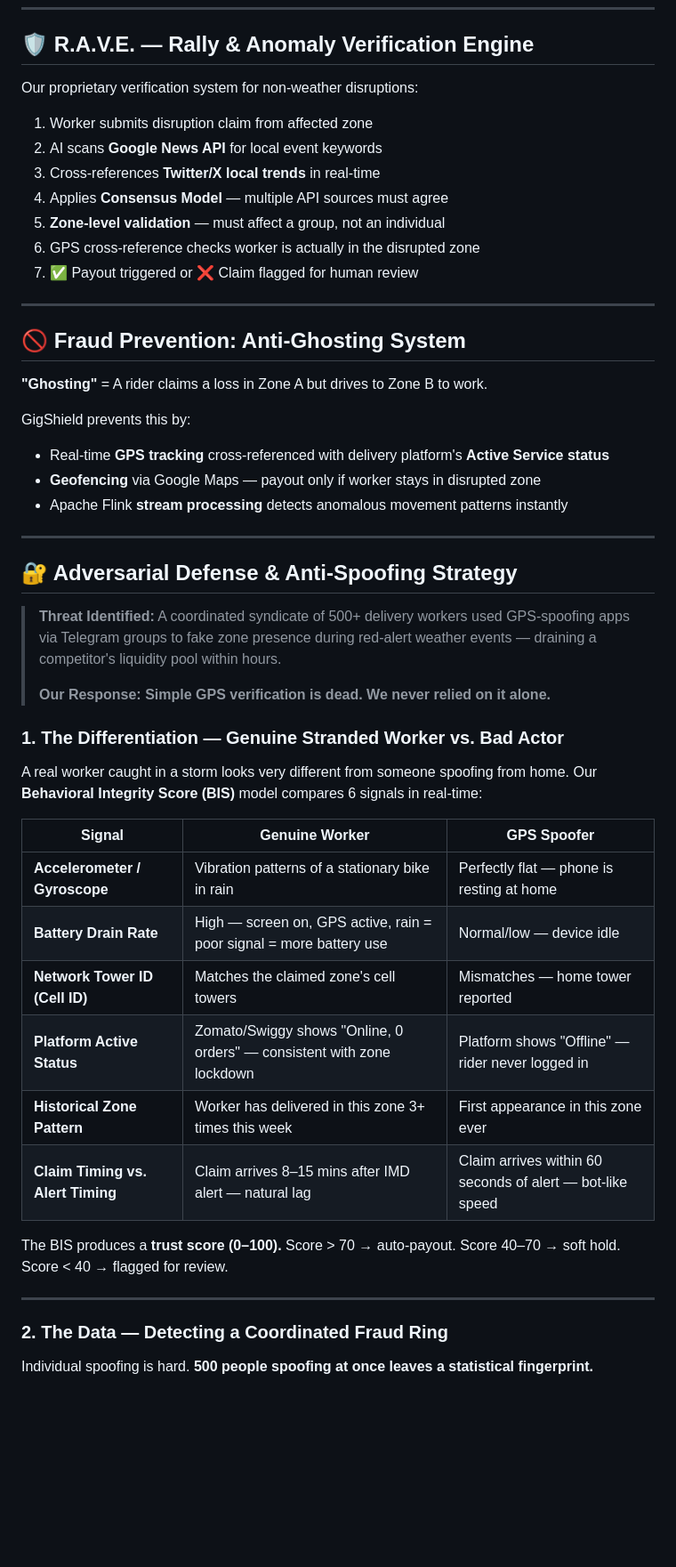
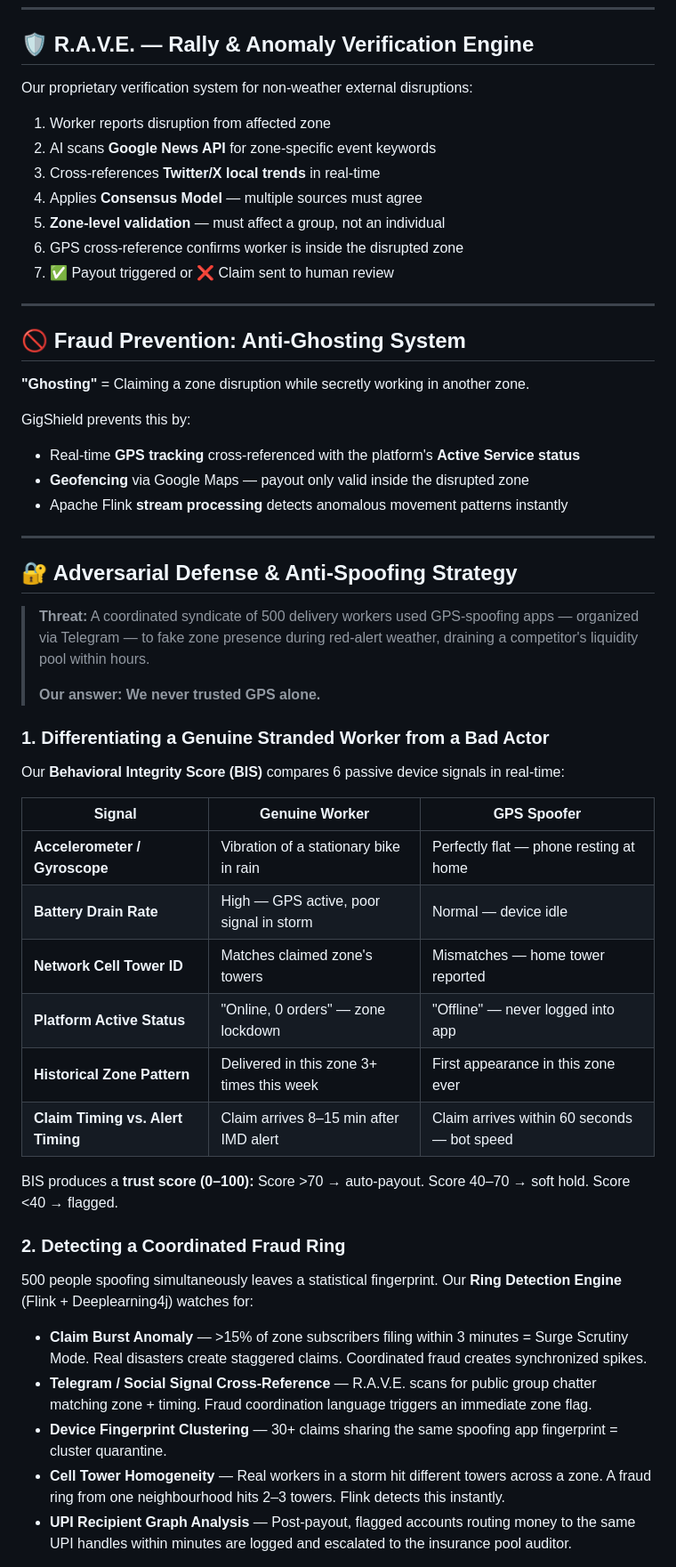
Before and after one commit to mangalaswetha/gigshield, a Markdown page: README.md, the part around one of its changes. Shown at 89% size. Drawn GitHub-style; blank space fills up the shorter version.

```diff
--- a/README.md
+++ b/README.md
@@ -131,53 +143,57 @@ UPI Transfer Initiated ⚡ < 60 Minutes
 
 ## 🛡️ R.A.V.E. — Rally & Anomaly Verification Engine
 
-Our proprietary verification system for non-weather disruptions:
+Our proprietary verification system for non-weather external disruptions:
 
-1. Worker submits disruption claim from affected zone
-2. AI scans **Google News API** for local event keywords
+1. Worker reports disruption from affected zone
+2. AI scans **Google News API** for zone-specific event keywords
 3. Cross-references **Twitter/X local trends** in real-time
-4. Applies **Consensus Model** — multiple API sources must agree
+4. Applies **Consensus Model** — multiple sources must agree
 5. **Zone-level validation** — must affect a group, not an individual
-6. GPS cross-reference checks worker is actually in the disrupted zone
-7. ✅ Payout triggered or ❌ Claim flagged for human review
+6. GPS cross-reference confirms worker is inside the disrupted zone
+7. ✅ Payout triggered or ❌ Claim sent to human review
 
 ---
 
 ## 🚫 Fraud Prevention: Anti-Ghosting System
 
-**"Ghosting"** = A rider claims a loss in Zone A but drives to Zone B to work.
+**"Ghosting"** = Claiming a zone disruption while secretly working in another zone.
 
 GigShield prevents this by:
-- Real-time **GPS tracking** cross-referenced with delivery platform's **Active Service status**
-- **Geofencing** via Google Maps — payout only if worker stays in disrupted zone
+- Real-time **GPS tracking** cross-referenced with the platform's **Active Service status**
+- **Geofencing** via Google Maps — payout only valid inside the disrupted zone
 - Apache Flink **stream processing** detects anomalous movement patterns instantly
 
 ---
 
 ## 🔐 Adversarial Defense & Anti-Spoofing Strategy
 
-> **Threat Identified:** A coordinated syndicate of 500+ delivery workers used GPS-spoofing apps via Telegram groups to fake zone presence during red-alert weather events — draining a competitor's liquidity pool within hours.
+> **Threat:** A coordinated syndicate of 500 delivery workers used GPS-spoofing apps — organized via Telegram — to fake zone presence during red-alert weather, draining a competitor's liquidity pool within hours.
 >
-> **Our Response: Simple GPS verification is dead. We never relied on it alone.**
+> **Our answer: We never trusted GPS alone.**
 
-### 1. The Differentiation — Genuine Stranded Worker vs. Bad Actor
+### 1. Differentiating a Genuine Stranded Worker from a Bad Actor
 
-A real worker caught in a storm looks very different from someone spoofing from home. Our **Behavioral Integrity Score (BIS)** model compares 6 signals in real-time:
+Our **Behavioral Integrity Score (BIS)** compares 6 passive device signals in real-time:
 
 | Signal | Genuine Worker | GPS Spoofer |
 |--------|---------------|-------------|
-| **Accelerometer / Gyroscope** | Vibration patterns of a stationary bike in rain | Perfectly flat — phone is resting at home |
-| **Battery Drain Rate** | High — screen on, GPS active, rain = poor signal = more battery use | Normal/low — device idle |
-| **Network Tower ID (Cell ID)** | Matches the claimed zone's cell towers | Mismatches — home tower reported |
-| **Platform Active Status** | Zomato/Swiggy shows "Online, 0 orders" — consistent with zone lockdown | Platform shows "Offline" — rider never logged in |
-| **Historical Zone Pattern** | Worker has delivered in this zone 3+ times this week | First appearance in this zone ever |
-| **Claim Timing vs. Alert Timing** | Claim arrives 8–15 mins after IMD alert — natural lag | Claim arrives within 60 seconds of alert — bot-like speed |
+| **Accelerometer / Gyroscope** | Vibration of a stationary bike in rain | Perfectly flat — phone resting at home |
+| **Battery Drain Rate** | High — GPS active, poor signal in storm | Normal — device idle |
+| **Network Cell Tower ID** | Matches claimed zone's towers | Mismatches — home tower reported |
+| **Platform Active Status** | "Online, 0 orders" — zone lockdown | "Offline" — never logged into app |
+| **Historical Zone Pattern** | Delivered in this zone 3+ times this week | First appearance in this zone ever |
+| **Claim Timing vs. Alert Timing** | Claim arrives 8–15 min after IMD alert | Claim arrives within 60 seconds — bot speed |
 
-The BIS produces a **trust score (0–100).** Score > 70 → auto-payout. Score 40–70 → soft hold. Score < 40 → flagged for review.
+BIS produces a **trust score (0–100):** Score >70 → auto-payout. Score 40–70 → soft hold. Score <40 → flagged.
 
----
+### 2. Detecting a Coordinated Fraud Ring
 
-### 2. The Data — Detecting a Coordinated Fraud Ring
+500 people spoofing simultaneously leaves a statistical fingerprint. Our **Ring Detection Engine** (Flink + Deeplearning4j) watches for:
 
-Individual spoofing is hard. **500 people spoofing at once leaves a statistical fingerprint.**
+- **Claim Burst Anomaly** — >15% of zone subscribers filing within 3 minutes = Surge Scrutiny Mode. Real disasters create staggered claims. Coordinated fraud creates synchronized spikes.
+- **Telegram / Social Signal Cross-Reference** — R.A.V.E. scans for public group chatter matching zone + timing. Fraud coordination language triggers an immediate zone flag.
+- **Device Fingerprint Clustering** — 30+ claims sharing the same spoofing app fingerprint = cluster quarantine.
+- **Cell Tower Homogeneity** — Real workers in a storm hit different towers across a zone. A fraud ring from one neighbourhood hits 2–3 towers. Flink detects this instantly.
+- **UPI Recipient Graph Analysis** — Post-payout, flagged accounts routing money to the same UPI handles within minutes are logged and escalated to the insurance pool auditor.
 
```
Also changed, not shown: other parts of README.md (+59 -75 lines).
